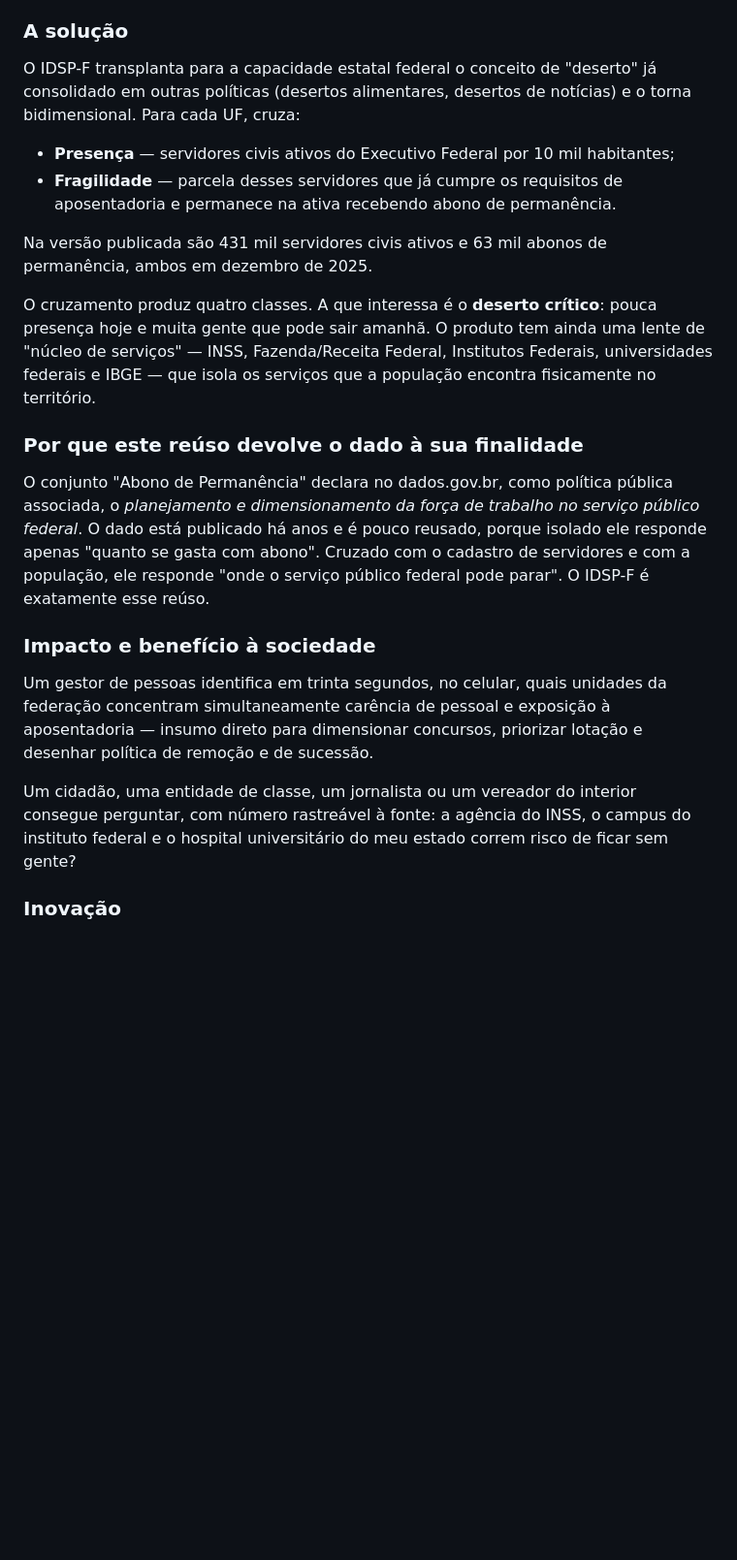
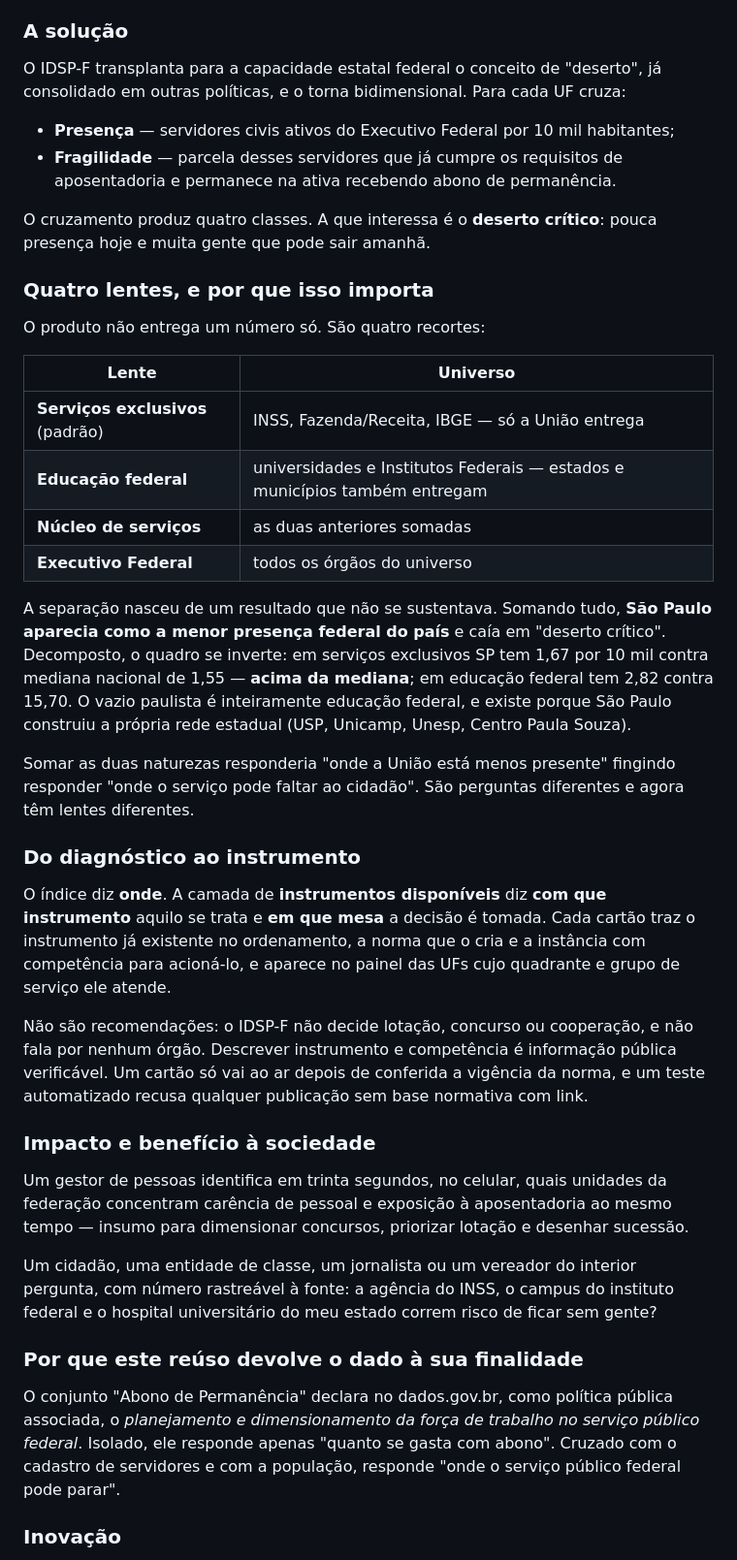
Before and after one commit to Carlafigueiredo10/idsp-f, a Markdown page: docs/textos-cadastro.md, the part around one of its changes. Shown at 97% size. Rendered like a GitHub page; blank space fills up the shorter version.

```diff
--- a/docs/textos-cadastro.md
+++ b/docs/textos-cadastro.md
@@ -70,39 +63,66 @@ lotação e remoção — e hoje não há um instrumento público que as disting
 
 ### A solução
 
-O IDSP-F transplanta para a capacidade estatal federal o conceito de "deserto" já
-consolidado em outras políticas (desertos alimentares, desertos de notícias) e o torna
-bidimensional. Para cada UF, cruza:
+O IDSP-F transplanta para a capacidade estatal federal o conceito de "deserto", já
+consolidado em outras políticas, e o torna bidimensional. Para cada UF cruza:
 
 - **Presença** — servidores civis ativos do Executivo Federal por 10 mil habitantes;
 - **Fragilidade** — parcela desses servidores que já cumpre os requisitos de aposentadoria
   e permanece na ativa recebendo abono de permanência.
 
-Na versão publicada são 431 mil servidores civis ativos e 63 mil abonos de permanência,
-ambos em dezembro de 2025.
+O cruzamento produz quatro classes. A que interessa é o **deserto crítico**: pouca presença
+hoje e muita gente que pode sair amanhã.
 
-O cruzamento produz quatro classes. A que interessa é o **deserto crítico**: pouca presença
-hoje e muita gente que pode sair amanhã. O produto tem ainda uma lente de "núcleo de
-serviços" — INSS, Fazenda/Receita Federal, Institutos Federais, universidades federais e
-IBGE — que isola os serviços que a população encontra fisicamente no território.
+### Quatro lentes, e por que isso importa
+
+O produto não entrega um número só. São quatro recortes:
+
+| Lente | Universo |
+|---|---|
+| **Serviços exclusivos** (padrão) | INSS, Fazenda/Receita, IBGE — só a União entrega |
+| **Educação federal** | universidades e Institutos Federais — estados e municípios também entregam |
+| **Núcleo de serviços** | as duas anteriores somadas |
+| **Executivo Federal** | todos os órgãos do universo |
+
+A separação nasceu de um resultado que não se sustentava. Somando tudo, **São Paulo
+aparecia como a menor presença federal do país** e caía em "deserto crítico". Decomposto,
+o quadro se inverte: em serviços exclusivos SP tem 1,67 por 10 mil contra mediana nacional
+de 1,55 — **acima da mediana**; em educação federal tem 2,82 contra 15,70. O vazio paulista
+é inteiramente educação federal, e existe porque São Paulo construiu a própria rede
+estadual (USP, Unicamp, Unesp, Centro Paula Souza).
+
+Somar as duas naturezas responderia "onde a União está menos presente" fingindo responder
+"onde o serviço pode faltar ao cidadão". São perguntas diferentes e agora têm lentes
+diferentes.
+
+### Do diagnóstico ao instrumento
+
+O índice diz **onde**. A camada de **instrumentos disponíveis** diz **com que instrumento**
+aquilo se trata e **em que mesa** a decisão é tomada. Cada cartão traz o instrumento já
+existente no ordenamento, a norma que o cria e a instância com competência para acioná-lo,
+e aparece no painel das UFs cujo quadrante e grupo de serviço ele atende.
+
+Não são recomendações: o IDSP-F não decide lotação, concurso ou cooperação, e não fala por
+nenhum órgão. Descrever instrumento e competência é informação pública verificável. Um
+cartão só vai ao ar depois de conferida a vigência da norma, e um teste automatizado recusa
+qualquer publicação sem base normativa com link.
+
+### Impacto e benefício à sociedade
+
+Um gestor de pessoas identifica em trinta segundos, no celular, quais unidades da federação
+concentram carência de pessoal e exposição à aposentadoria ao mesmo tempo — insumo para
+dimensionar concursos, priorizar lotação e desenhar sucessão.
+
+Um cidadão, uma entidade de classe, um jornalista ou um vereador do interior pergunta, com
+número rastreável à fonte: a agência do INSS, o campus do instituto federal e o hospital
+universitário do meu estado correm risco de ficar sem gente?
 
 ### Por que este reúso devolve o dado à sua finalidade
 
 O conjunto "Abono de Permanência" declara no dados.gov.br, como política pública associada,
-o *planejamento e dimensionamento da força de trabalho no serviço público federal*. O dado
-está publicado há anos e é pouco reusado, porque isolado ele responde apenas "quanto se
-gasta com abono". Cruzado com o cadastro de servidores e com a população, ele responde
-"onde o serviço público federal pode parar". O IDSP-F é exatamente esse reúso.
-
-### Impacto e benefício à sociedade
-
-Um gestor de pessoas identifica em trinta segundos, no celular, quais unidades da federação
-concentram simultaneamente carência de pessoal e exposição à aposentadoria — insumo direto
-para dimensionar concursos, priorizar lotação e desenhar política de remoção e de sucessão.
-
-Um cidadão, uma entidade de classe, um jornalista ou um vereador do interior consegue
-perguntar, com número rastreável à fonte: a agência do INSS, o campus do instituto federal
-e o hospital universitário do meu estado correm risco de ficar sem gente?
+o *planejamento e dimensionamento da força de trabalho no serviço público federal*. Isolado,
+ele responde apenas "quanto se gasta com abono". Cruzado com o cadastro de servidores e com
+a população, responde "onde o serviço público federal pode parar".
 
 ### Inovação
 
```
Also changed, not shown: other parts of docs/textos-cadastro.md (+58 -55 lines).
